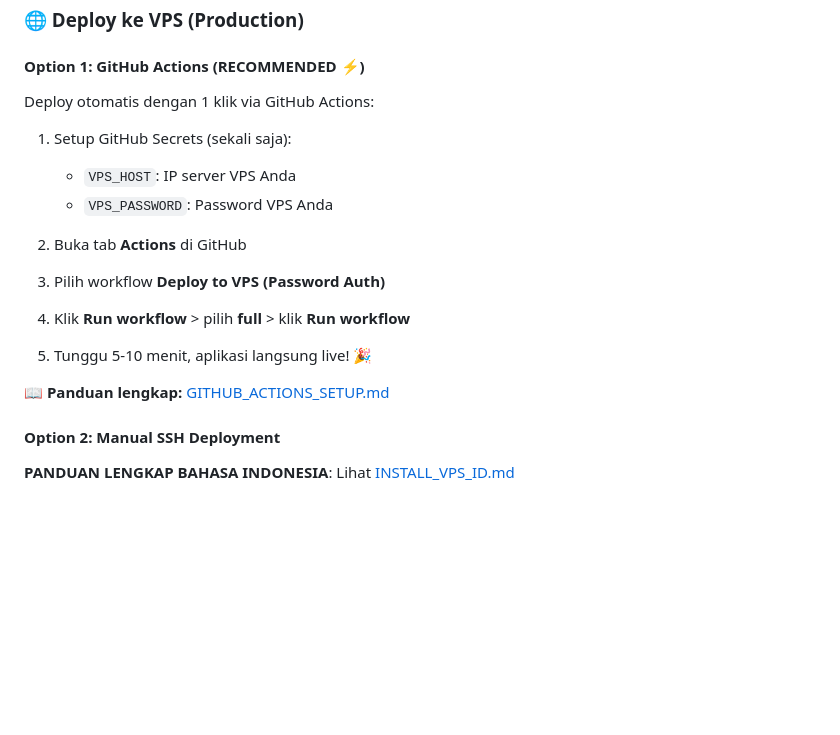
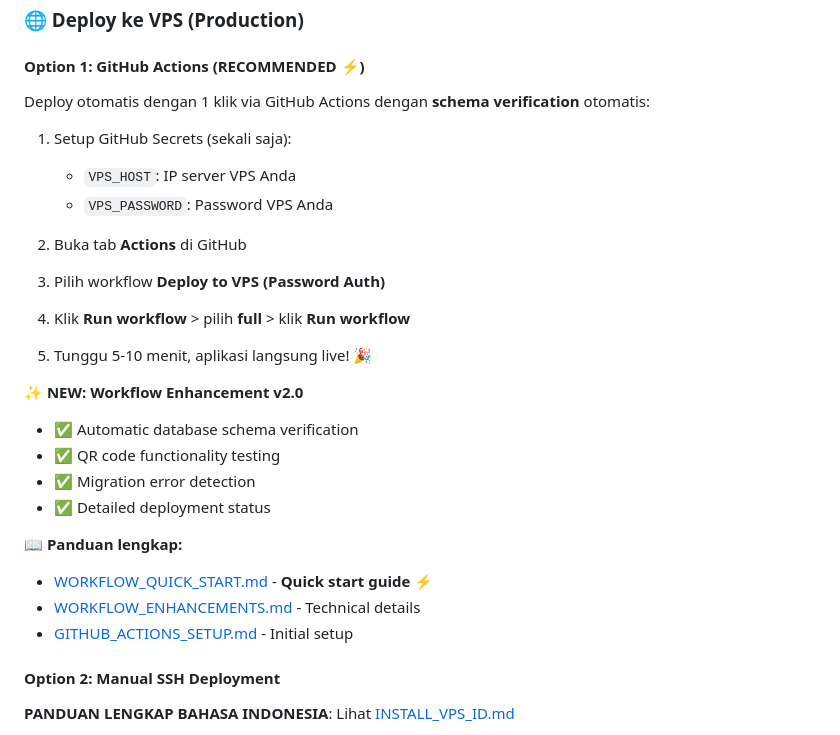
Before and after one commit to bengkelkayu/dashboard, a Markdown page: README.md, the part around the change. Drawn GitHub-style; blank space fills up the shorter version.

Commit message:
Add comprehensive workflow documentation and update README
Co-authored-by: bengkelkayu <215673956+bengkelkayu@users.noreply.github.com>

```diff
--- a/README.md
+++ b/README.md
@@ -8,7 +8,7 @@ Full-stack monolithic dashboard untuk mengelola daftar tamu undangan pernikahan
 
 #### Option 1: GitHub Actions (RECOMMENDED ⚡)
 
-Deploy otomatis dengan 1 klik via GitHub Actions:
+Deploy otomatis dengan 1 klik via GitHub Actions dengan **schema verification** otomatis:
 
 1. Setup GitHub Secrets (sekali saja):
    - `VPS_HOST`: IP server VPS Anda
@@ -19,7 +19,16 @@ Deploy otomatis dengan 1 klik via GitHub Actions:
 4. Klik **Run workflow** > pilih **full** > klik **Run workflow**
 5. Tunggu 5-10 menit, aplikasi langsung live! 🎉
 
-**📖 Panduan lengkap:** [GITHUB_ACTIONS_SETUP.md](GITHUB_ACTIONS_SETUP.md)
+**✨ NEW: Workflow Enhancement v2.0**
+- ✅ Automatic database schema verification
+- ✅ QR code functionality testing
+- ✅ Migration error detection
+- ✅ Detailed deployment status
+
+**📖 Panduan lengkap:**
+- [WORKFLOW_QUICK_START.md](WORKFLOW_QUICK_START.md) - **Quick start guide** ⚡
+- [WORKFLOW_ENHANCEMENTS.md](WORKFLOW_ENHANCEMENTS.md) - Technical details
+- [GITHUB_ACTIONS_SETUP.md](GITHUB_ACTIONS_SETUP.md) - Initial setup
 
 #### Option 2: Manual SSH Deployment
 
```
Also changed, not shown: WORKFLOW_QUICK_START.md (added, +284 -0 lines).
